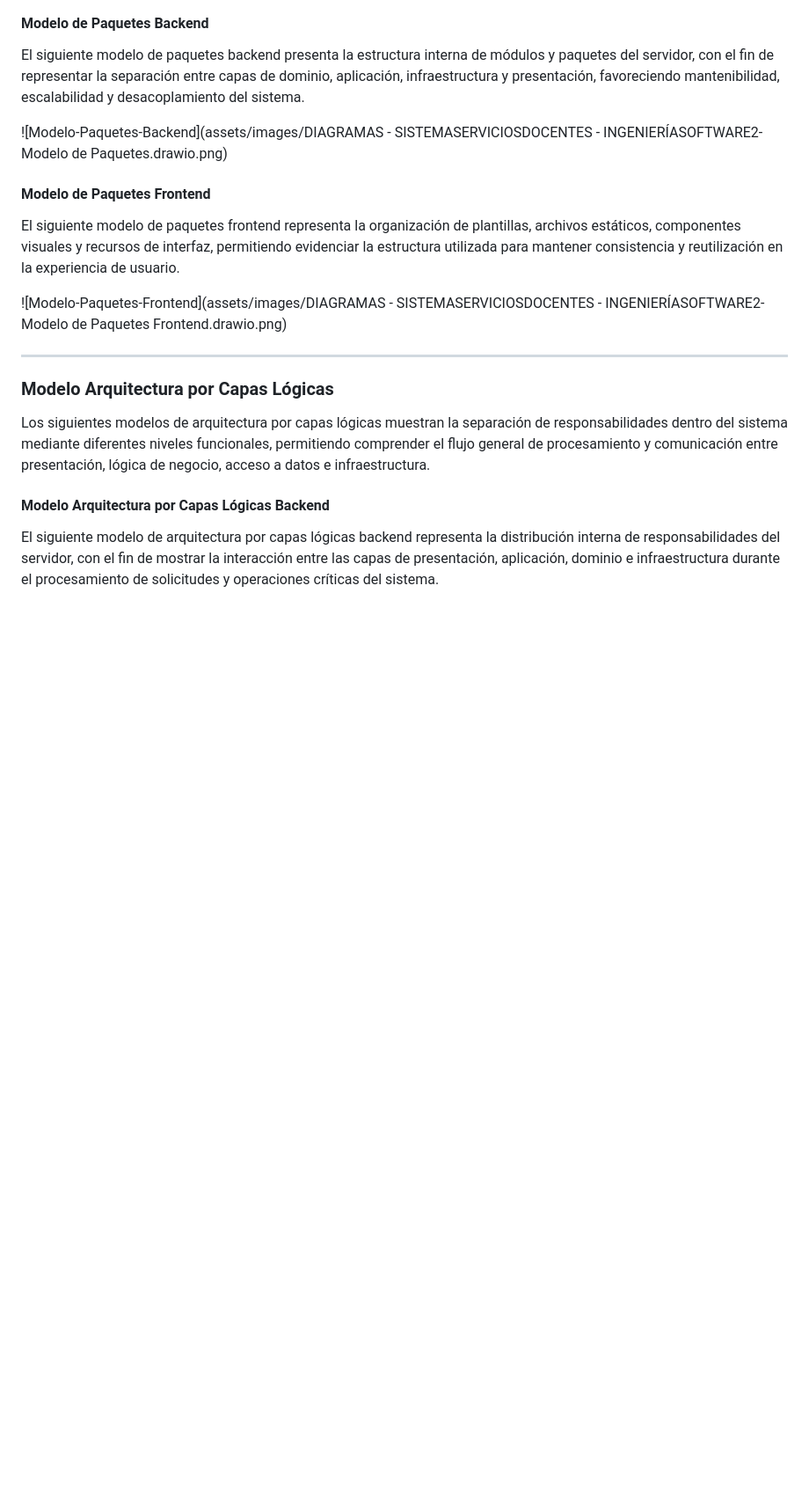
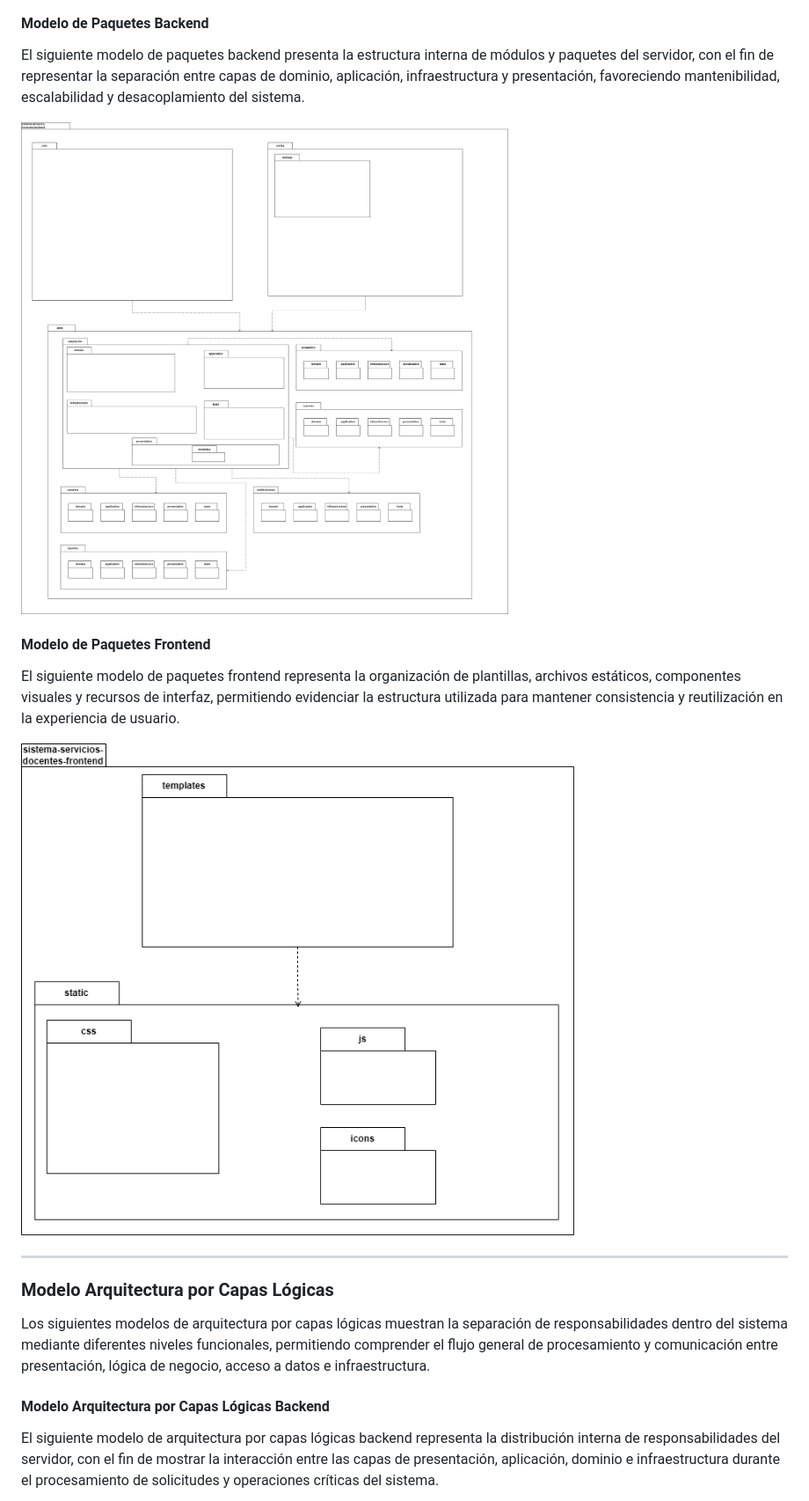
Before and after one commit to simongrisales/sistema-servicios-docentes, a Markdown page: README.md, the part around one of its changes. Shown at 88% size. GitHub-like rendering; blank space fills up the shorter version.

```diff
--- a/README.md
+++ b/README.md
@@ -404,13 +404,13 @@ Los siguientes modelos de paquetes muestran la organización lógica del sistema
 
 El siguiente modelo de paquetes backend presenta la estructura interna de módulos y paquetes del servidor, con el fin de representar la separación entre capas de dominio, aplicación, infraestructura y presentación, favoreciendo mantenibilidad, escalabilidad y desacoplamiento del sistema.
 
-![Modelo-Paquetes-Backend](assets/images/DIAGRAMAS - SISTEMASERVICIOSDOCENTES - INGENIERÍASOFTWARE2-Modelo de Paquetes.drawio.png)
+![Modelo-Paquetes-Backend](assets/images/modelo-paquetes-backend.png)
 
 #### Modelo de Paquetes Frontend
 
 El siguiente modelo de paquetes frontend representa la organización de plantillas, archivos estáticos, componentes visuales y recursos de interfaz, permitiendo evidenciar la estructura utilizada para mantener consistencia y reutilización en la experiencia de usuario.
 
-![Modelo-Paquetes-Frontend](assets/images/DIAGRAMAS - SISTEMASERVICIOSDOCENTES - INGENIERÍASOFTWARE2-Modelo de Paquetes Frontend.drawio.png)
+![Modelo-Paquetes-Frontend](assets/images/modelo-paquetes-frontend.png)
 
 ---
 
```
Also changed, not shown: other parts of README.md (+9 -9 lines).
